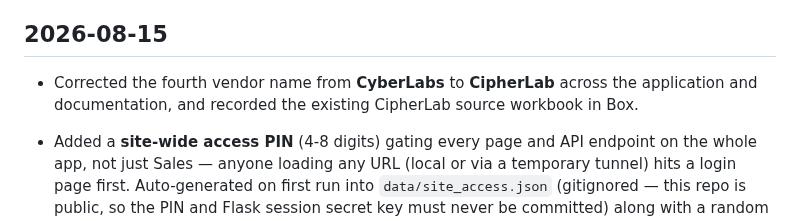
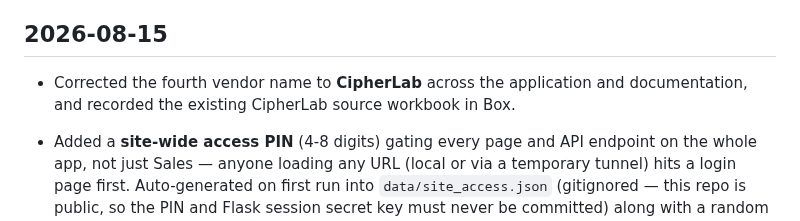
Before and after one commit to jgarizona/SalesConfig, a Markdown page: CHANGELOG.md, the part around the change. Drawn GitHub-style.

Commit message:
Remove obsolete vendor spelling

```diff
--- a/CHANGELOG.md
+++ b/CHANGELOG.md
@@ -16,7 +16,7 @@
 
 ## 2026-08-15
 
-- Corrected the fourth vendor name from **CyberLabs** to **CipherLab** across the application and documentation, and recorded the existing CipherLab source workbook in Box.
+- Corrected the fourth vendor name to **CipherLab** across the application and documentation, and recorded the existing CipherLab source workbook in Box.
 
 - Added a **site-wide access PIN** (4-8 digits) gating every page and API endpoint on the whole
   app, not just Sales — anyone loading any URL (local or via a temporary tunnel) hits a login
```
